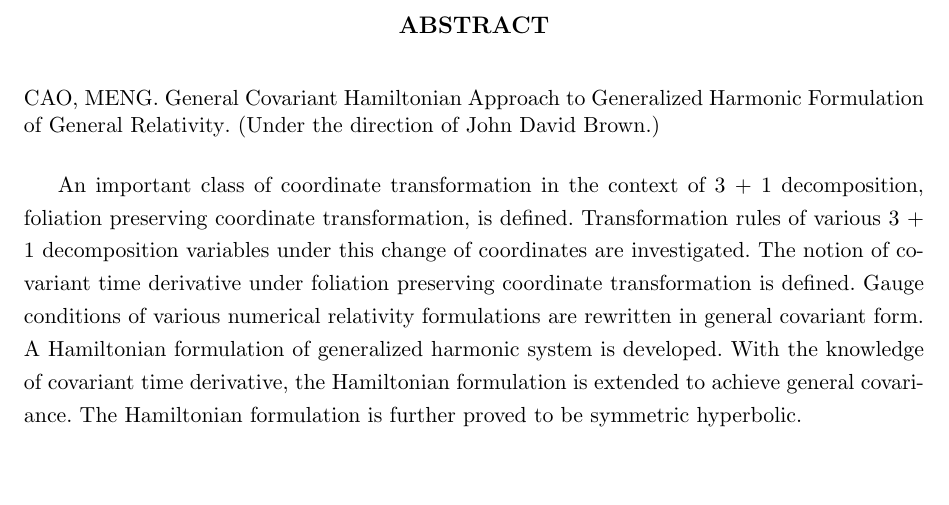
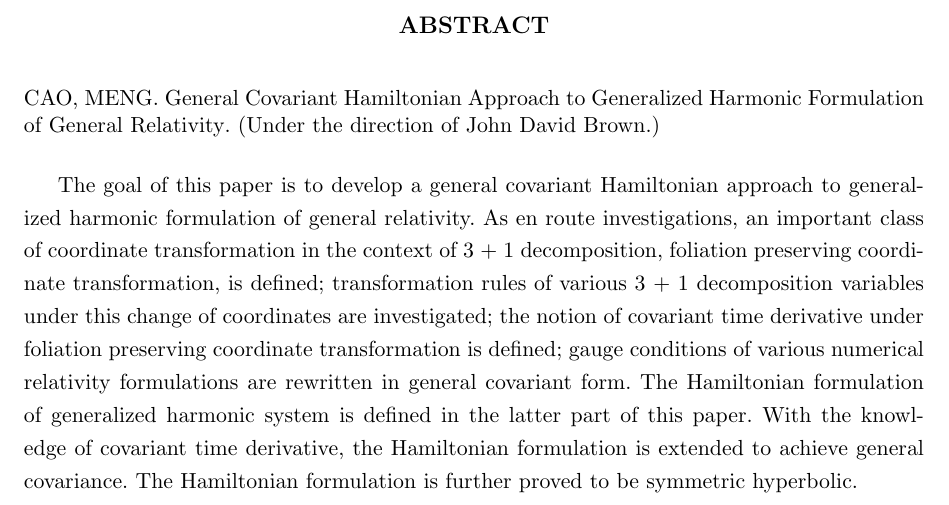
Before and after one commit to mengcao/dissertation, a LaTeX thesis (meng-thesis.tex, which reads front.tex): part of page 1 of 57, cut so that both start at the same text, the shorter picture padded with empty space. Compiled offline with pdfLaTeX.

Commit message:
polished abstract

```diff
--- a/front.tex
+++ b/front.tex
@@ -1,6 +1,6 @@
 %% ------------------------------ Abstract ---------------------------------- %%
 \begin{abstract}
-An important class of coordinate transformation in the context of 3 + 1 decomposition, foliation preserving coordinate transformation, is defined. Transformation rules of various 3 + 1 decomposition variables under this change of coordinates are investigated. The notion of covariant time derivative under foliation preserving coordinate transformation is defined. Gauge conditions of various numerical relativity formulations are rewritten in general covariant form. A Hamiltonian formulation of generalized harmonic system is developed. With the knowledge of covariant time derivative, the Hamiltonian formulation is extended to achieve general covariance. The Hamiltonian formulation is further proved to be symmetric hyperbolic.
+The goal of this paper is to develop a general covariant Hamiltonian approach to generalized harmonic formulation of general relativity. As en route investigations, an important class of coordinate transformation in the context of 3 + 1 decomposition, foliation preserving coordinate transformation, is defined; transformation rules of various 3 + 1 decomposition variables under this change of coordinates are investigated; the notion of covariant time derivative under foliation preserving coordinate transformation is defined; gauge conditions of various numerical relativity formulations are rewritten in general covariant form. The Hamiltonian formulation of generalized harmonic system is defined in the latter part of this paper. With the knowledge of covariant time derivative, the Hamiltonian formulation is extended to achieve general covariance. The Hamiltonian formulation is further proved to be symmetric hyperbolic.
 \end{abstract}
 
 
```
